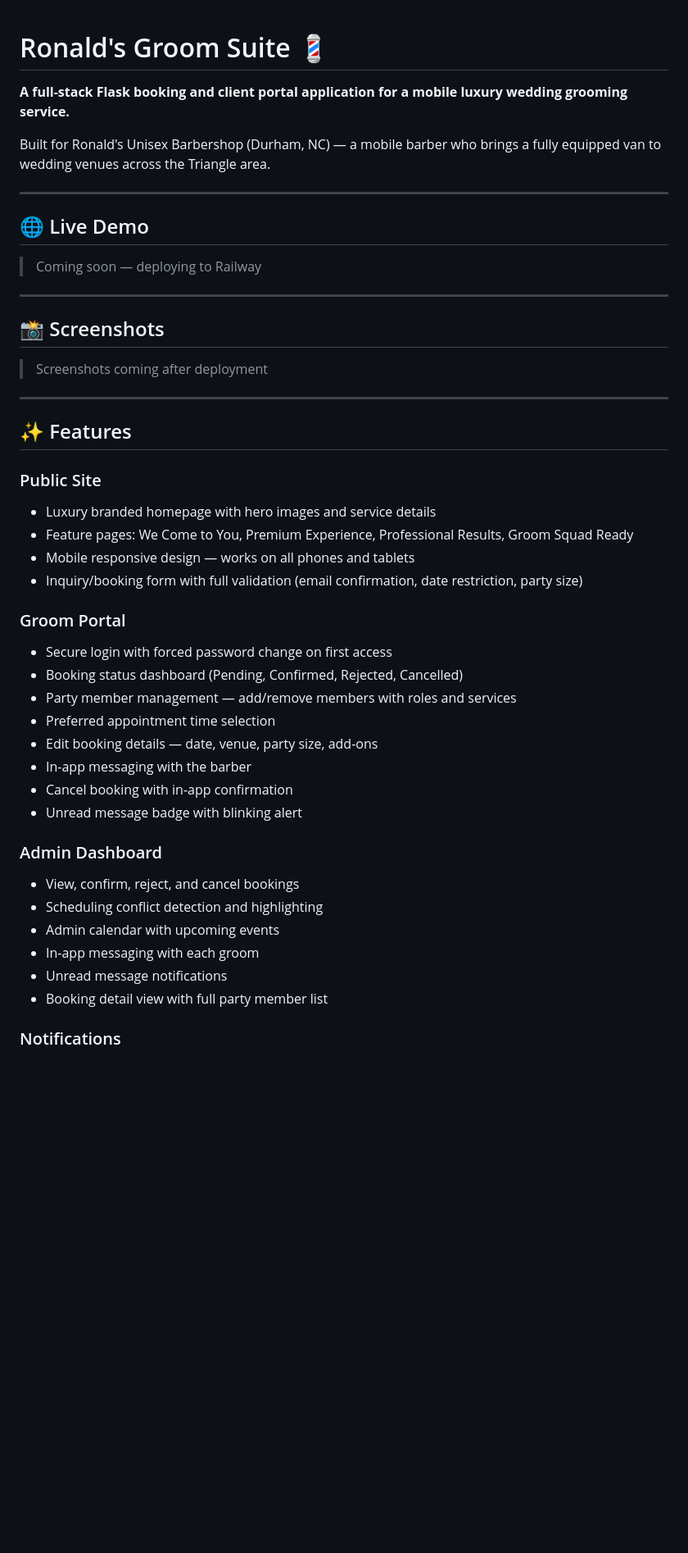
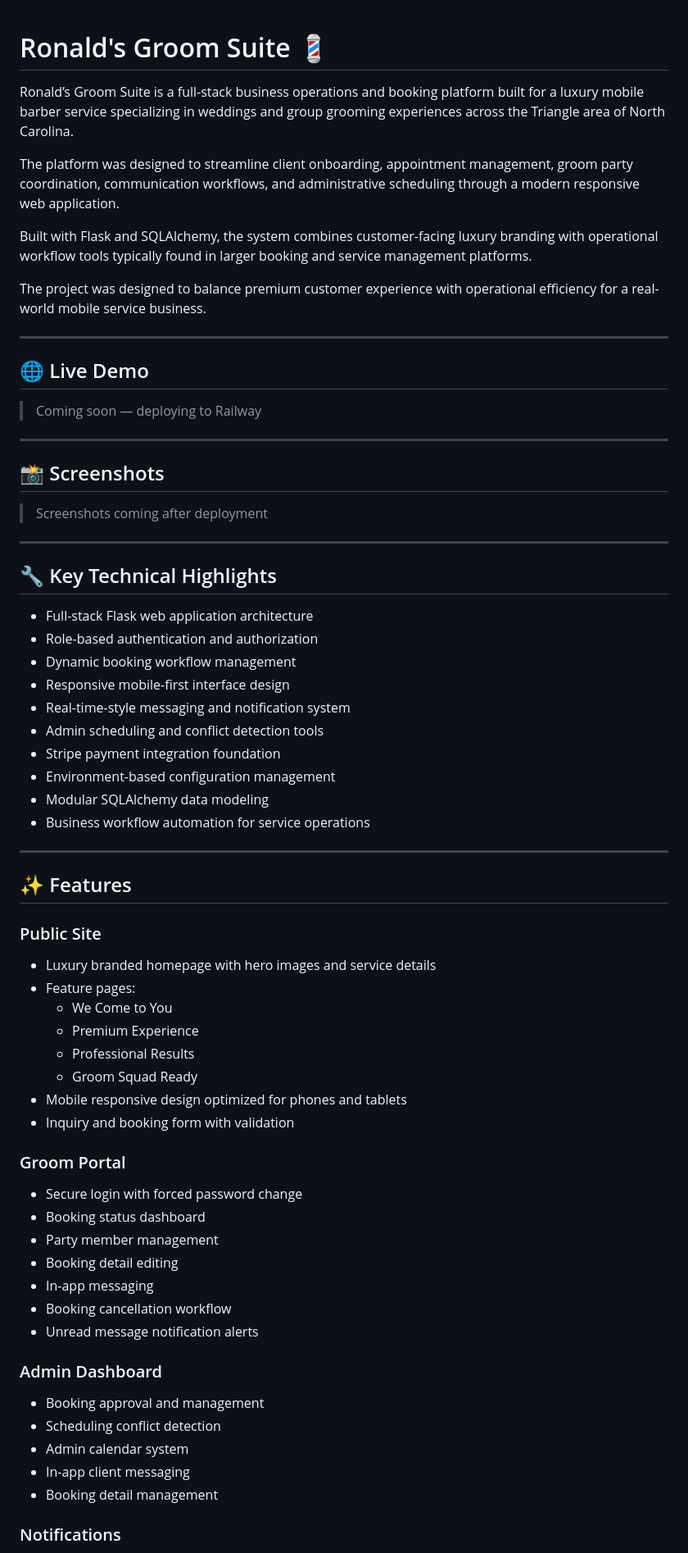
Before and after one commit to marshakprograms/groom-suite, a Markdown page: README.md, the part around one of its changes. Shown at 82% size. Rendered like a GitHub page; blank space fills up the shorter version.

```diff
--- a/README.md
+++ b/README.md
@@ -1,9 +1,12 @@
-
 # Ronald's Groom Suite 💈
 
-**A full-stack Flask booking and client portal application for a mobile luxury wedding grooming service.**
+Ronald’s Groom Suite is a full-stack business operations and booking platform built for a luxury mobile barber service specializing in weddings and group grooming experiences across the Triangle area of North Carolina.
 
-Built for Ronald's Unisex Barbershop (Durham, NC) — a mobile barber who brings a fully equipped van to wedding venues across the Triangle area.
+The platform was designed to streamline client onboarding, appointment management, groom party coordination, communication workflows, and administrative scheduling through a modern responsive web application.
+
+Built with Flask and SQLAlchemy, the system combines customer-facing luxury branding with operational workflow tools typically found in larger booking and service management platforms.
+
+The project was designed to balance premium customer experience with operational efficiency for a real-world mobile service business.
 
 ---
 
@@ -19,30 +22,50 @@ Built for Ronald's Unisex Barbershop (Durham, NC) — a mobile barber who brings
 
 ---
 
+## 🔧 Key Technical Highlights
+
+- Full-stack Flask web application architecture
+- Role-based authentication and authorization
+- Dynamic booking workflow management
+- Responsive mobile-first interface design
+- Real-time-style messaging and notification system
+- Admin scheduling and conflict detection tools
+- Stripe payment integration foundation
+- Environment-based configuration management
+- Modular SQLAlchemy data modeling
+- Business workflow automation for service operations
+
+---
+
 ## ✨ Features
 
 ### Public Site
+
 - Luxury branded homepage with hero images and service details
-- Feature pages: We Come to You, Premium Experience, Professional Results, Groom Squad Ready
-- Mobile responsive design — works on all phones and tablets
-- Inquiry/booking form with full validation (email confirmation, date restriction, party size)
+- Feature pages:
+  - We Come to You
+  - Premium Experience
+  - Professional Results
+  - Groom Squad Ready
+- Mobile responsive design optimized for phones and tablets
+- Inquiry and booking form with validation
 
 ### Groom Portal
-- Secure login with forced password change on first access
-- Booking status dashboard (Pending, Confirmed, Rejected, Cancelled)
-- Party member management — add/remove members with roles and services
-- Preferred appointment time selection
-- Edit booking details — date, venue, party size, add-ons
-- In-app messaging with the barber
-- Cancel booking with in-app confirmation
-- Unread message badge with blinking alert
+
+- Secure login with forced password change
+- Booking status dashboard
+- Party member management
+- Booking detail editing
+- In-app messaging
+- Booking cancellation workflow
+- Unread message notification alerts
 
 ### Admin Dashboard
-- View, confirm, reject, and cancel bookings
-- Scheduling conflict detection and highlighting
-- Admin calendar with upcoming events
-- In-app messaging with each groom
-- Unread message notifications
-- Booking detail view with full party member list
+
+- Booking approval and management
+- Scheduling conflict detection
+- Admin calendar system
+- In-app client messaging
+- Booking detail management
 
 ### Notifications
```
Also changed, not shown: other parts of README.md (+35 -102 lines).
